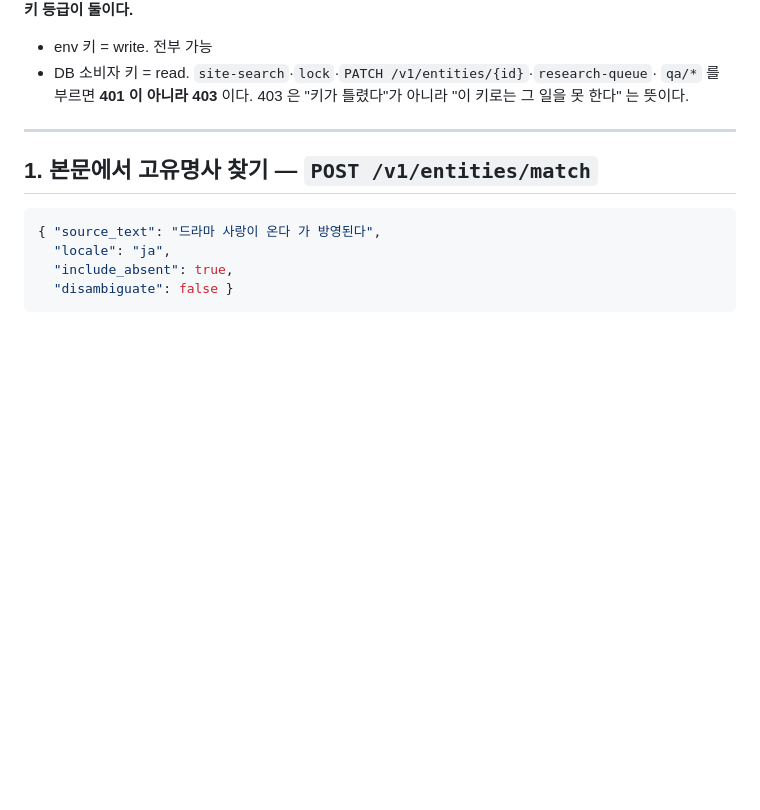
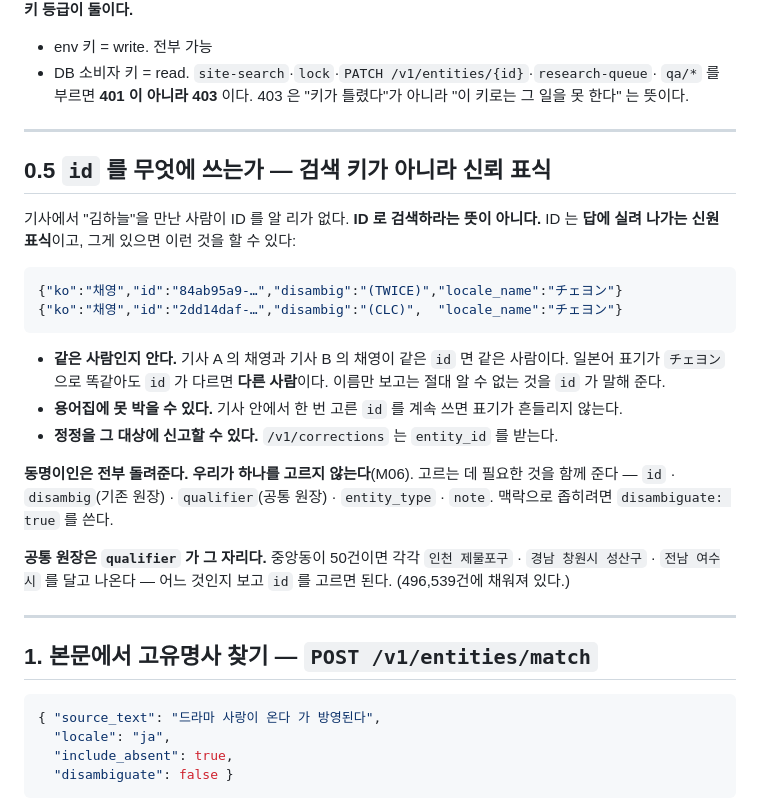
Before and after one commit to rickyjoo73/kdb, a Markdown page: docs/KDB_CONSUMER_INTEGRATION.md, the part around the change. Rendered like a GitHub page; blank space fills up the shorter version.

Commit message:
docs: id 는 검색 키가 아니라 신뢰 표식이다
운영자: '아이디는 동명이인 구분값을 명확하게 주려는 거지만 검색에서는 사실
사용하기 힘들지. 다만 id 같이 보내주면 다른 사람이 아니고 동일인이구나 하는
신뢰는 더 갈 수 있지.'

기사에서 김하늘을 만난 사람이 ID 를 알 리가 없다. ID 로 검색하라는 뜻이 아니다.
답에 실려 나가는 신원 표식이고, 그게 있으면:
· 기사 A 의 채영과 기사 B 의 채영이 같은 사람인지 안다 — 일본어 표기가 둘 다
  チェヨン 이어도 id 가 다르면 다른 사람이다. 이름만 보고는 알 수 없다.
· 용어집에 못 박을 수 있다  · 정정을 그 대상에 신고할 수 있다

동명이인은 전부 돌려주고 우리가 고르지 않는다(M06). 고르는 데 필요한 것을
함께 준다 — id · disambig · qualifier · entity_type · note.

Co-Authored-By: Claude Opus 5 (1M context) <noreply@anthropic.com>

````diff
--- a/docs/KDB_CONSUMER_INTEGRATION.md
+++ b/docs/KDB_CONSUMER_INTEGRATION.md
@@ -21,6 +21,32 @@ https://kdb.aiinplanet.com
 - DB 소비자 키 = read. `site-search`·`lock`·`PATCH /v1/entities/{id}`·`research-queue`·
   `qa/*` 를 부르면 **401 이 아니라 403** 이다. 403 은 "키가 틀렸다"가 아니라
   "이 키로는 그 일을 못 한다" 는 뜻이다.
+
+---
+
+## 0.5 `id` 를 무엇에 쓰는가 — **검색 키가 아니라 신뢰 표식**
+
+기사에서 "김하늘"을 만난 사람이 ID 를 알 리가 없다. **ID 로 검색하라는 뜻이 아니다.**
+ID 는 **답에 실려 나가는 신원 표식**이고, 그게 있으면 이런 것을 할 수 있다:
+
+```json
+{"ko":"채영","id":"84ab95a9-…","disambig":"(TWICE)","locale_name":"チェヨン"}
+{"ko":"채영","id":"2dd14daf-…","disambig":"(CLC)",  "locale_name":"チェヨン"}
+```
+
+- **같은 사람인지 안다.** 기사 A 의 채영과 기사 B 의 채영이 같은 `id` 면 같은 사람이다.
+  일본어 표기가 `チェヨン` 으로 똑같아도 `id` 가 다르면 **다른 사람**이다.
+  이름만 보고는 절대 알 수 없는 것을 `id` 가 말해 준다.
+- **용어집에 못 박을 수 있다.** 기사 안에서 한 번 고른 `id` 를 계속 쓰면 표기가 흔들리지 않는다.
+- **정정을 그 대상에 신고할 수 있다.** `/v1/corrections` 는 `entity_id` 를 받는다.
+
+**동명이인은 전부 돌려준다. 우리가 하나를 고르지 않는다**(M06).
+고르는 데 필요한 것을 함께 준다 — `id` · `disambig`(기존 원장) · `qualifier`(공통 원장) ·
+`entity_type` · `note`. 맥락으로 좁히려면 `disambiguate: true` 를 쓴다.
+
+**공통 원장은 `qualifier` 가 그 자리다.** 중앙동이 50건이면 각각
+`인천 제물포구` · `경남 창원시 성산구` · `전남 여수시` 를 달고 나온다 — 어느 것인지 보고
+`id` 를 고르면 된다. (496,539건에 채워져 있다.)
 
 ---
 
````
